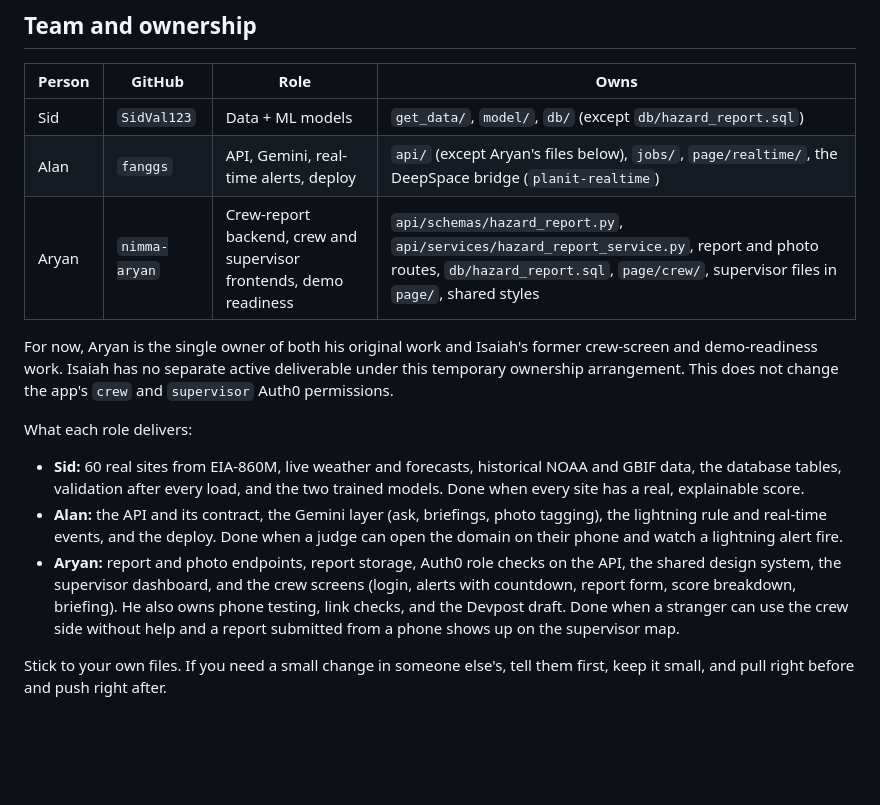
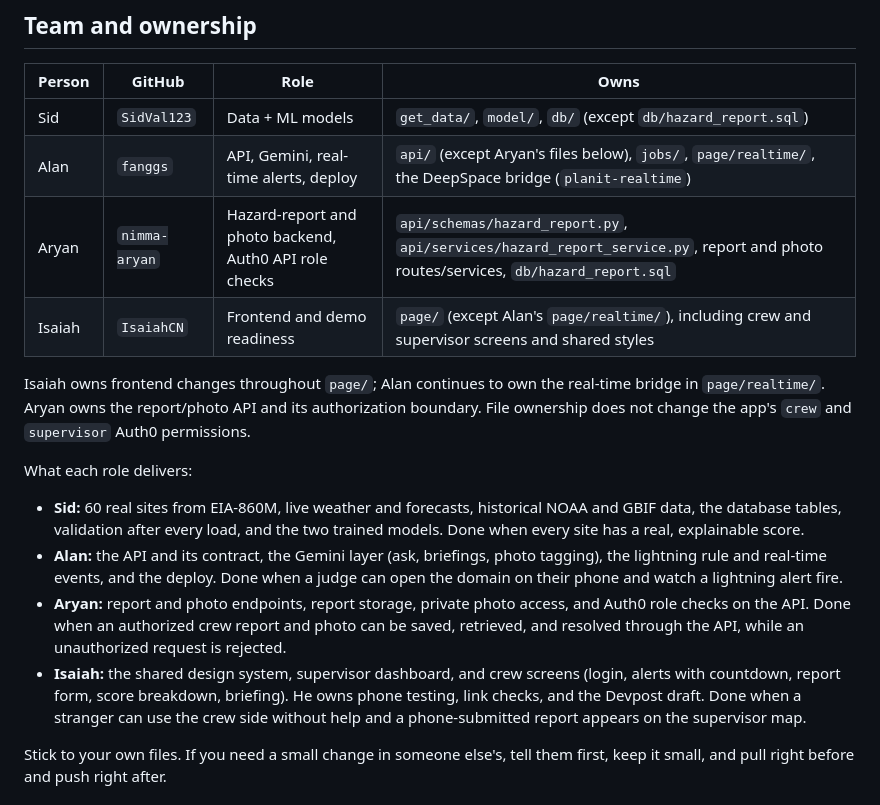
Before and after one commit to fanggs/planit-control, a Markdown page: docs/TEAM.md, the part around the change. Drawn GitHub-style; blank space fills up the shorter version.

Commit message:
Restore Isaiah as frontend owner in team agreement

```diff
--- a/docs/TEAM.md
+++ b/docs/TEAM.md
@@ -35,12 +35,13 @@ own part.
 | --- | --- | --- | --- |
 | Sid | `SidVal123` | Data + ML models | `get_data/`, `model/`, `db/` (except `db/hazard_report.sql`) |
 | Alan | `fanggs` | API, Gemini, real-time alerts, deploy | `api/` (except Aryan's files below), `jobs/`, `page/realtime/`, the DeepSpace bridge (`planit-realtime`) |
-| Aryan | `nimma-aryan` | Crew-report backend, crew and supervisor frontends, demo readiness | `api/schemas/hazard_report.py`, `api/services/hazard_report_service.py`, report and photo routes, `db/hazard_report.sql`, `page/crew/`, supervisor files in `page/`, shared styles |
+| Aryan | `nimma-aryan` | Hazard-report and photo backend, Auth0 API role checks | `api/schemas/hazard_report.py`, `api/services/hazard_report_service.py`, report and photo routes/services, `db/hazard_report.sql` |
+| Isaiah | `IsaiahCN` | Frontend and demo readiness | `page/` (except Alan's `page/realtime/`), including crew and supervisor screens and shared styles |
 
-For now, Aryan is the single owner of both his original work and Isaiah's
-former crew-screen and demo-readiness work. Isaiah has no separate active
-deliverable under this temporary ownership arrangement. This does not change
-the app's `crew` and `supervisor` Auth0 permissions.
+Isaiah owns frontend changes throughout `page/`; Alan continues to own the
+real-time bridge in `page/realtime/`. Aryan owns the report/photo API and its
+authorization boundary. File ownership does not change the app's `crew` and
+`supervisor` Auth0 permissions.
 
 What each role delivers:
 
@@ -50,12 +51,15 @@ What each role delivers:
 - **Alan:** the API and its contract, the Gemini layer (ask, briefings, photo
   tagging), the lightning rule and real-time events, and the deploy. Done when
   a judge can open the domain on their phone and watch a lightning alert fire.
-- **Aryan:** report and photo endpoints, report storage, Auth0 role checks on
-  the API, the shared design system, the supervisor dashboard, and the crew
-  screens (login, alerts with countdown, report form, score breakdown,
-  briefing). He also owns phone testing, link checks, and the Devpost draft.
-  Done when a stranger can use the crew side without help and a report
-  submitted from a phone shows up on the supervisor map.
+- **Aryan:** report and photo endpoints, report storage, private photo access,
+  and Auth0 role checks on the API. Done when an authorized crew report and
+  photo can be saved, retrieved, and resolved through the API, while an
+  unauthorized request is rejected.
+- **Isaiah:** the shared design system, supervisor dashboard, and crew screens
+  (login, alerts with countdown, report form, score breakdown, briefing).
+  He owns phone testing, link checks, and the Devpost draft. Done when a
+  stranger can use the crew side without help and a phone-submitted report
+  appears on the supervisor map.
 
 Stick to your own files. If you need a small change in someone else's, tell
 them first, keep it small, and pull right before and push right after.
```
